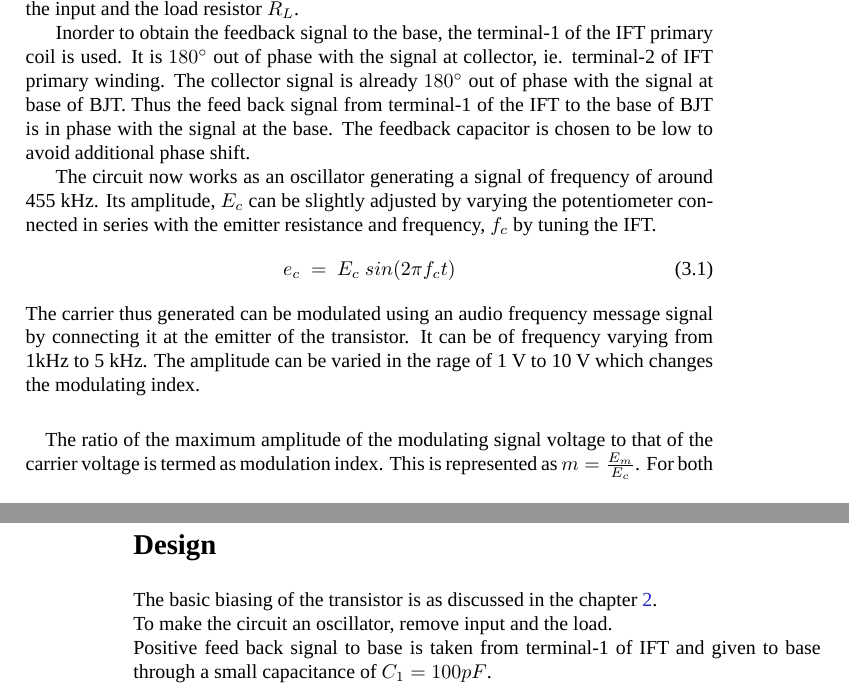
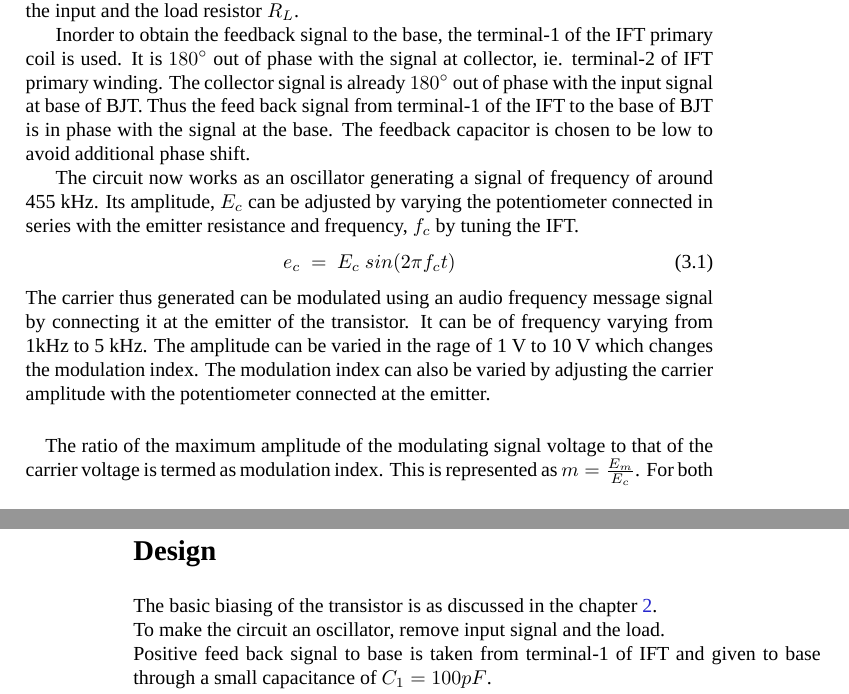
Before and after one commit to kavyamanohar/analogcommunication, a LaTeX book (analogcommunication.tex, which reads chapters/amift.tex): two parts of pages 17 and 18 of 65, joined at a grey line, cut so that both start at the same text. Compiled offline with LuaLaTeX; a missing font is replaced by an installed copy or a similar font.

Commit message:
Slight improvemnt in theory section, figure formatted.

```diff
--- a/chapters/amift.tex
+++ b/chapters/amift.tex
@@ -6,13 +6,13 @@ To design and set-up  an AM generator using BJT and IFT and measure the modulati
 \section*{Theory}
 Any amplifier can be converted into a sinusoidal oscillator if Barkhausen conditions are satisfied. So tuned amplifier in chapter \ref{iftamplifier} can be converted ito a high frequency oscillator for generating carrier wave by providing a positive feedback after removing  the input and the load resistor $R_L$.
 
-Inorder to obtain the feedback signal to the base, the terminal-1 of the IFT primary coil is used. It is $180^{\circ}$ out of phase with the signal at collector, ie. terminal-2 of IFT primary winding. The collector signal is already $180^{\circ}$ out of phase with the signal at base of BJT. Thus the feed back signal from terminal-1 of the IFT to the base of BJT is in phase with the signal at the base. The feedback capacitor is chosen to be low to avoid additional phase shift.
+Inorder to obtain the feedback signal to the base, the terminal-1 of the IFT primary coil is used. It is $180^{\circ}$ out of phase with the signal at collector, ie. terminal-2 of IFT primary winding. The collector signal is already $180^{\circ}$ out of phase with the input signal at base of BJT. Thus the feed back signal from terminal-1 of the IFT to the base of BJT is in phase with the signal at the base. The feedback capacitor is chosen to be low to avoid additional phase shift.
 
-The circuit now works as an oscillator generating a signal of frequency of around 455 kHz. Its amplitude, $E_c$ can be slightly adjusted by varying the potentiometer connected in series with the emitter resistance and frequency, $f_c$ by tuning the IFT.
+The circuit now works as an oscillator generating a signal of frequency of around 455 kHz. Its amplitude, $E_c$ can be adjusted by varying the potentiometer connected in series with the emitter resistance and frequency, $f_c$ by tuning the IFT.
 \begin{equation}
 e_c\ =\ E_c\ sin(2\pi f_ct)
 \end{equation}
-The carrier thus generated can be modulated using an audio frequency message signal by connecting it at the emitter of the transistor. It can be of frequency varying from 1kHz to 5 kHz. The amplitude can be varied in the rage of 1 V to 10 V which changes the modulating index.
+The carrier thus generated can be modulated using an audio frequency message signal by connecting it at the emitter of the transistor. It can be of frequency varying from 1kHz to 5 kHz. The amplitude can be varied in the rage of 1 V to 10 V which changes the modulation index. The modulation index can also be varied by adjusting the carrier amplitude with the potentiometer connected at the emitter.
 
 
 \paragraph{}
@@ -21,7 +21,7 @@ $m=\frac{E_{max}-E_{min}}{E_{max}+E_{min}}$
 \noindent where $E_{max}$ and $E_{min}$ are respectively the maximum and minimum height of the positive side of modulated signal.
 \section*{Design}
 The basic biasing of the transistor is as discussed in the chapter \ref{iftamplifier}.\\
-To make the circuit an oscillator, remove input and the load.\\
+To make the circuit an oscillator, remove input signal and the load.\\
 Positive feed back signal to base is taken from terminal-1 of IFT and given to base through a small capacitance of $C_1=100 pF$. \\
 The emitter resistance can be raplaced with a fixed resistance of $R_E=1k\Omega$ in series with a potentiometer of $R_3=5k\Omega$.\\
 The modulating signal is connected through a capacitor of $C_E=10\mu F$.
```
Also changed, not shown: chapters/amift.tex (2 more changed lines).
